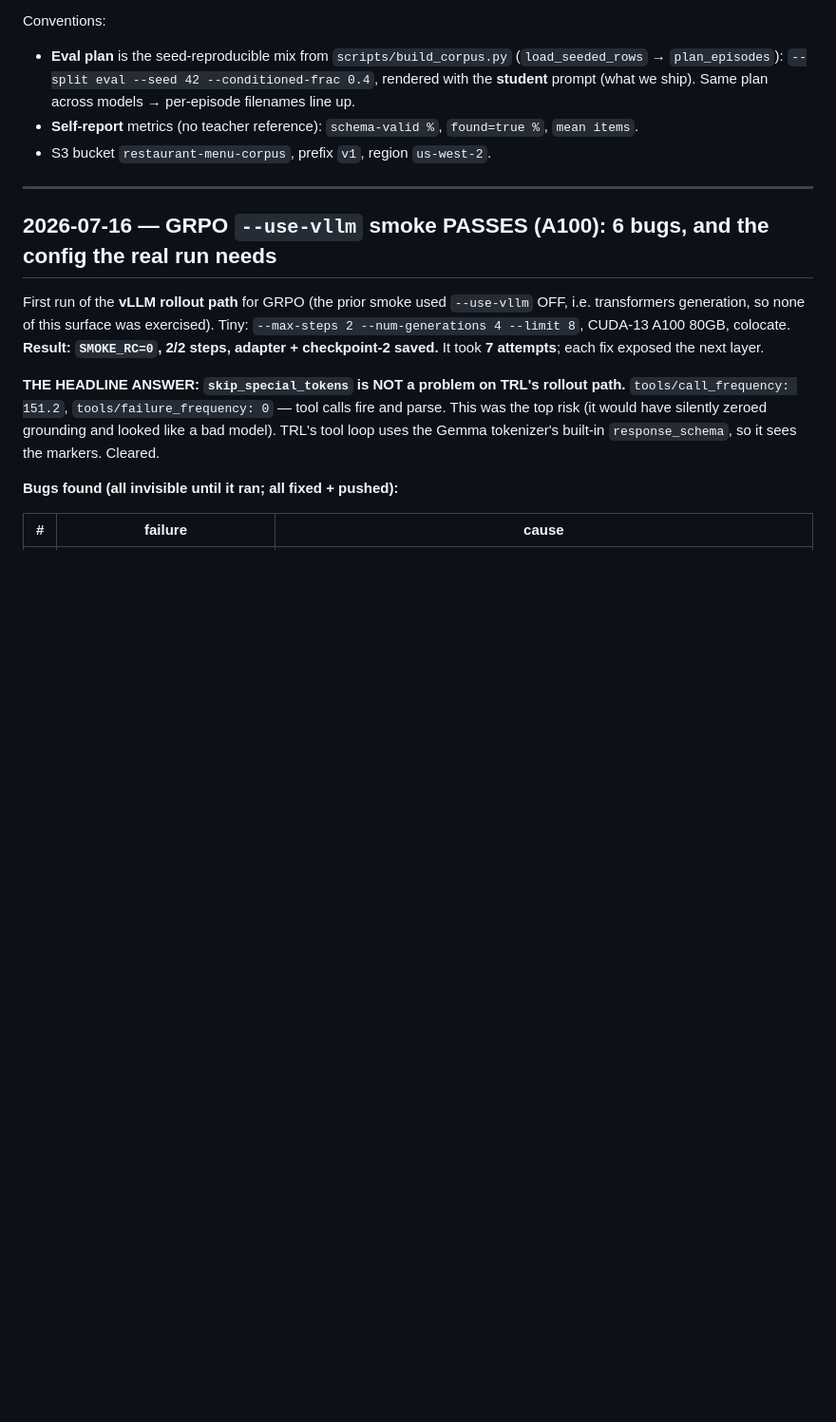
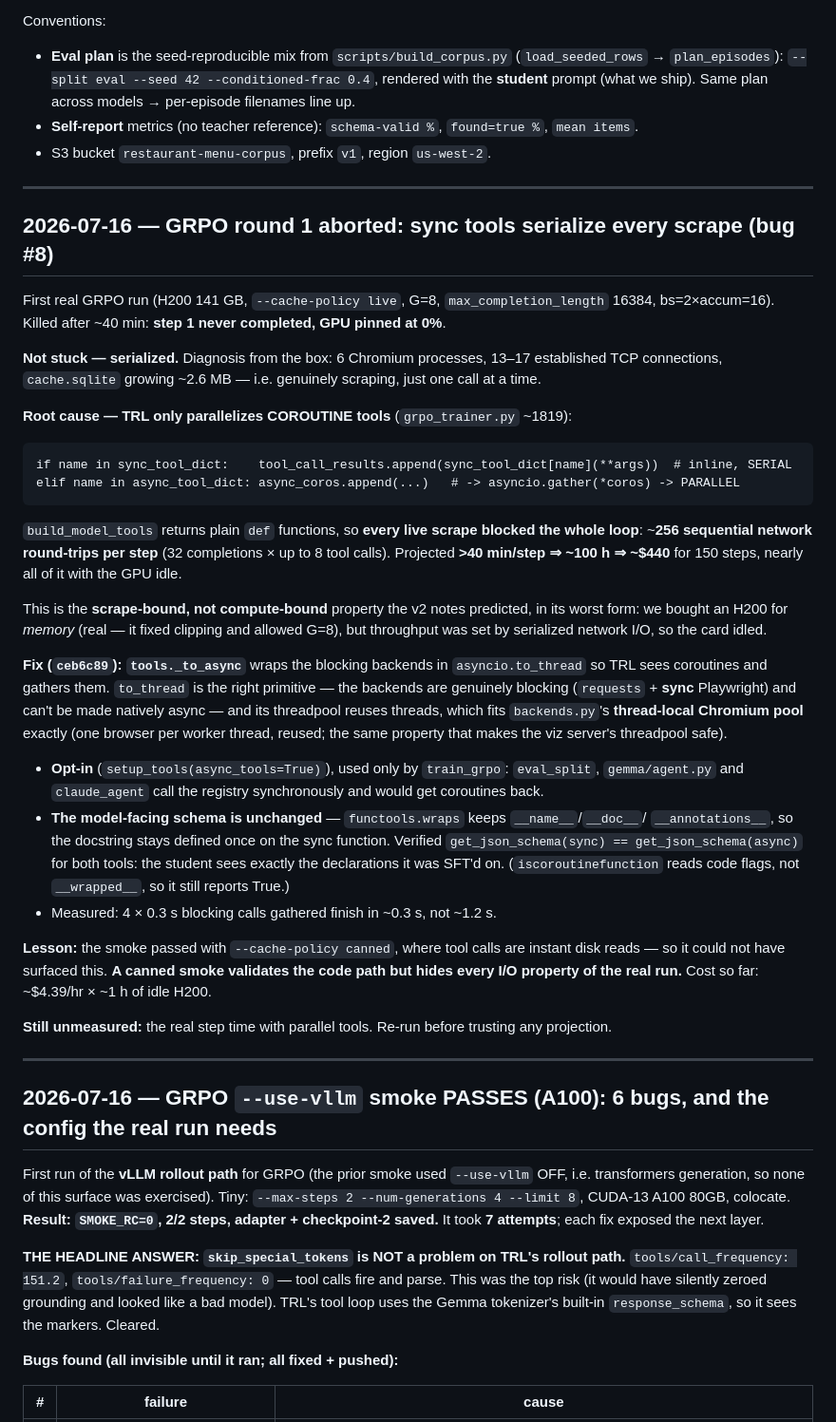
Before and after one commit to Maanav-s/small-model-finetuning, a Markdown page: notes/experiments.md, the part around the change. Shown at 95% size. GitHub-like rendering; blank space fills up the shorter version.

Commit message:
notes: GRPO r1 aborted -- sync tools serialized every scrape (bug #8)
Step 1 never finished in 40 min with the GPU at 0%. TRL only asyncio.gather's
COROUTINE tools; sync ones run inline one-at-a-time, so ~256 live scrapes per step
were fully serialized. Fixed in ceb6c89.

Key lesson recorded: the smoke passed under --cache-policy canned, where tool calls
are instant disk reads -- it could not have surfaced this. A canned smoke validates
the code path but hides every I/O property of the real run.

Co-Authored-By: Claude Opus 4.8 <noreply@anthropic.com>

```diff
--- a/notes/experiments.md
+++ b/notes/experiments.md
@@ -10,6 +10,50 @@ Conventions:
   prompt (what we ship). Same plan across models → per-episode filenames line up.
 - **Self-report** metrics (no teacher reference): `schema-valid %`, `found=true %`, `mean items`.
 - S3 bucket `restaurant-menu-corpus`, prefix `v1`, region `us-west-2`.
+
+---
+
+## 2026-07-16 — GRPO round 1 aborted: sync tools serialize every scrape (bug #8)
+
+First real GRPO run (H200 141 GB, `--cache-policy live`, G=8, `max_completion_length` 16384,
+bs=2×accum=16). Killed after ~40 min: **step 1 never completed, GPU pinned at 0%**.
+
+**Not stuck — serialized.** Diagnosis from the box: 6 Chromium processes, 13–17 established TCP
+connections, `cache.sqlite` growing ~2.6 MB — i.e. genuinely scraping, just one call at a time.
+
+**Root cause — TRL only parallelizes COROUTINE tools** (`grpo_trainer.py` ~1819):
+
+    if name in sync_tool_dict:    tool_call_results.append(sync_tool_dict[name](**args))  # inline, SERIAL
+    elif name in async_tool_dict: async_coros.append(...)   # -> asyncio.gather(*coros) -> PARALLEL
+
+`build_model_tools` returns plain `def` functions, so **every live scrape blocked the whole loop**:
+~**256 sequential network round-trips per step** (32 completions × up to 8 tool calls). Projected
+**>40 min/step ⇒ ~100 h ⇒ ~$440** for 150 steps, nearly all of it with the GPU idle.
+
+This is the **scrape-bound, not compute-bound** property the v2 notes predicted, in its worst form:
+we bought an H200 for *memory* (real — it fixed clipping and allowed G=8), but throughput was set by
+serialized network I/O, so the card idled.
+
+**Fix (`ceb6c89`): `tools._to_async`** wraps the blocking backends in `asyncio.to_thread` so TRL sees
+coroutines and gathers them. `to_thread` is the right primitive — the backends are genuinely blocking
+(`requests` + **sync** Playwright) and can't be made natively async — and its threadpool reuses
+threads, which fits `backends.py`'s **thread-local Chromium pool** exactly (one browser per worker
+thread, reused; the same property that makes the viz server's threadpool safe).
+
+- **Opt-in** (`setup_tools(async_tools=True)`), used only by `train_grpo`: `eval_split`,
+  `gemma/agent.py` and `claude_agent` call the registry synchronously and would get coroutines back.
+- **The model-facing schema is unchanged** — `functools.wraps` keeps `__name__`/`__doc__`/
+  `__annotations__`, so the docstring stays defined once on the sync function. Verified
+  `get_json_schema(sync) == get_json_schema(async)` for both tools: the student sees exactly the
+  declarations it was SFT'd on. (`iscoroutinefunction` reads code flags, not `__wrapped__`, so it
+  still reports True.)
+- Measured: 4 × 0.3 s blocking calls gathered finish in ~0.3 s, not ~1.2 s.
+
+**Lesson:** the smoke passed with `--cache-policy canned`, where tool calls are instant disk reads —
+so it could not have surfaced this. **A canned smoke validates the code path but hides every I/O
+property of the real run.** Cost so far: ~$4.39/hr × ~1 h of idle H200.
+
+**Still unmeasured:** the real step time with parallel tools. Re-run before trusting any projection.
 
 ---
 
```
